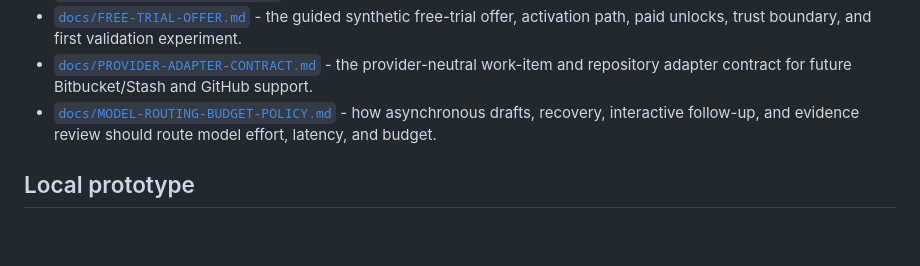
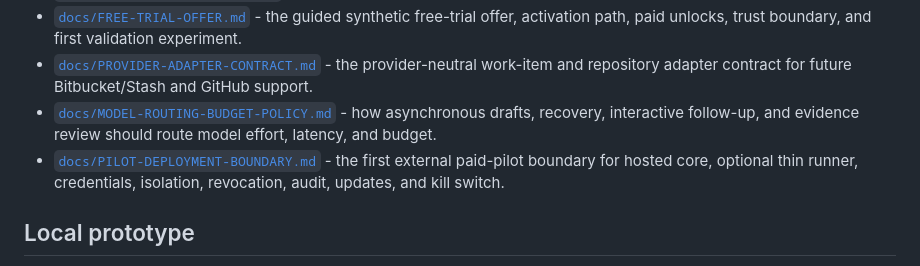
Before and after one commit to Freddy-S3/agent-operations-console, a Markdown page: README.md, the part around the change. Drawn GitHub-style; blank space fills up the shorter version.

Commit message:
Define pilot deployment boundary

```diff
--- a/README.md
+++ b/README.md
@@ -116,6 +116,7 @@ The opportunity therefore appears stronger at the operating, governance, evidenc
 - [`docs/FREE-TRIAL-OFFER.md`](docs/FREE-TRIAL-OFFER.md) - the guided synthetic free-trial offer, activation path, paid unlocks, trust boundary, and first validation experiment.
 - [`docs/PROVIDER-ADAPTER-CONTRACT.md`](docs/PROVIDER-ADAPTER-CONTRACT.md) - the provider-neutral work-item and repository adapter contract for future Bitbucket/Stash and GitHub support.
 - [`docs/MODEL-ROUTING-BUDGET-POLICY.md`](docs/MODEL-ROUTING-BUDGET-POLICY.md) - how asynchronous drafts, recovery, interactive follow-up, and evidence review should route model effort, latency, and budget.
+- [`docs/PILOT-DEPLOYMENT-BOUNDARY.md`](docs/PILOT-DEPLOYMENT-BOUNDARY.md) - the first external paid-pilot boundary for hosted core, optional thin runner, credentials, isolation, revocation, audit, updates, and kill switch.
 
 ## Local prototype
 
```
Also changed, not shown: docs/PILOT-DEPLOYMENT-BOUNDARY.md (added, +316 -0 lines).
